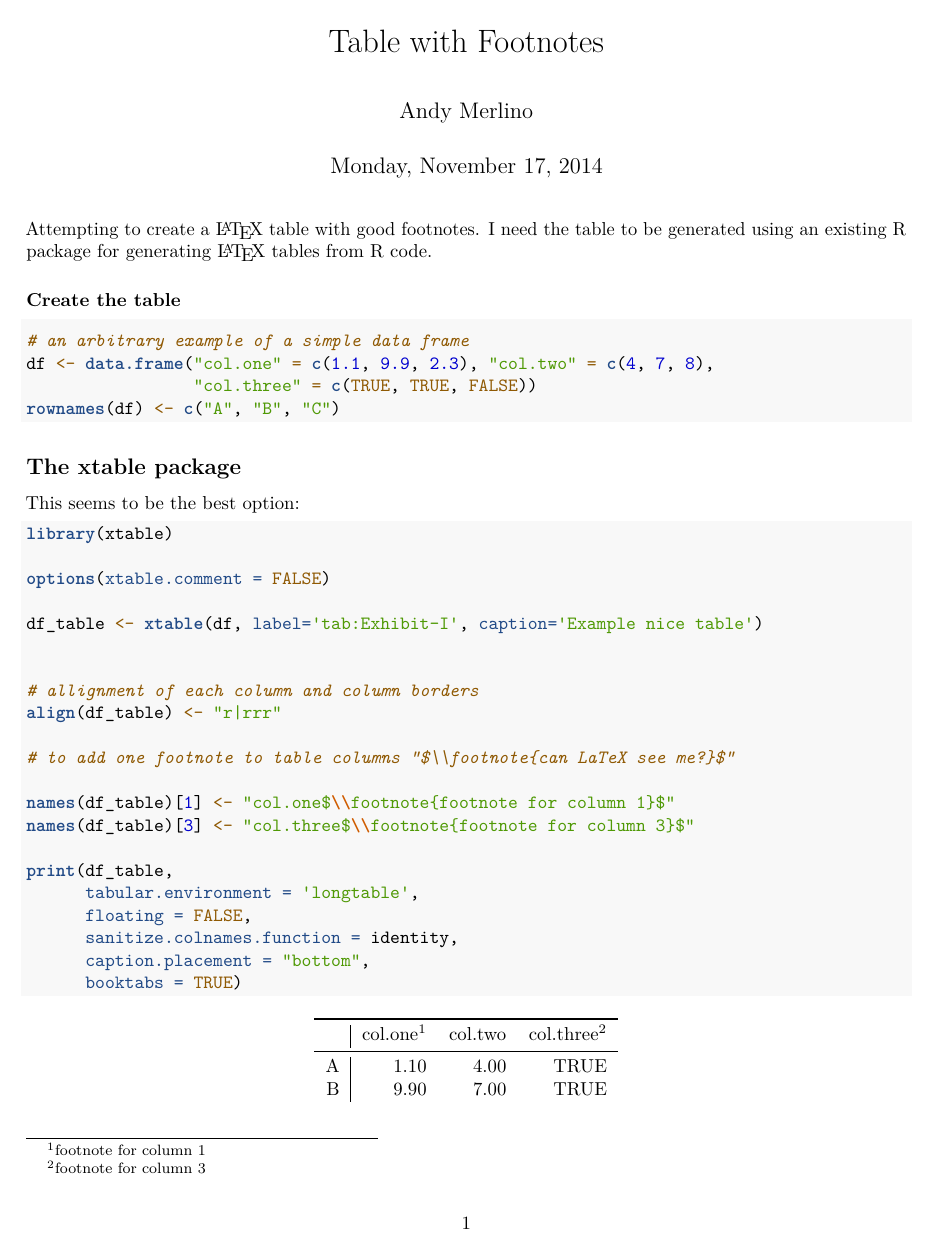
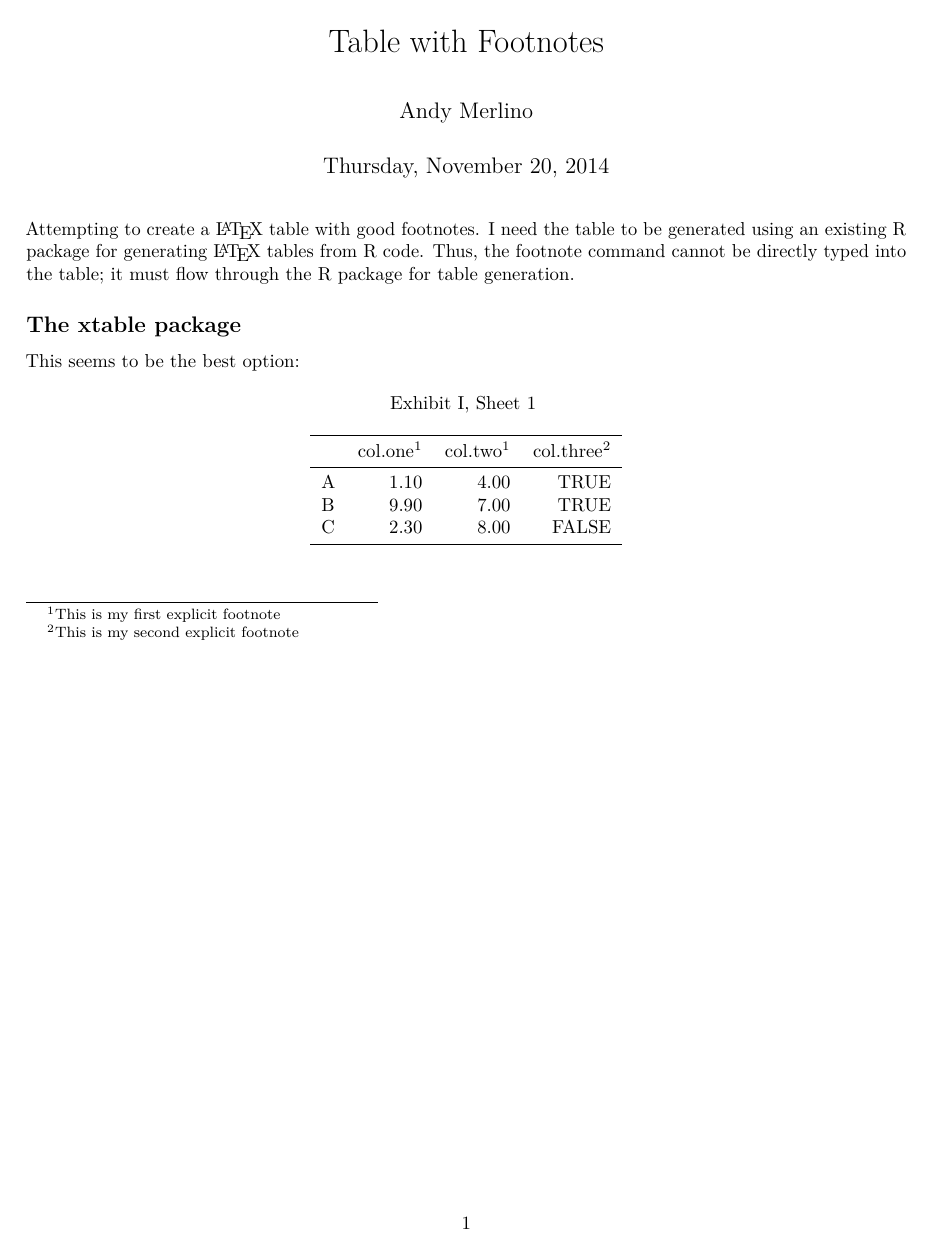
Before and after one commit to merlinoa/actuarial-report-examples, an R Markdown document (table-with-footnotes.Rmd): page 1 of 3 before the commit and page 1 of 2 after it. Rendered offline with R 4.5, knitr and Pandoc, then LaTeX, with nearby package versions.

Commit message:
minor updates

````diff
--- a/table-with-footnotes.Rmd
+++ b/table-with-footnotes.Rmd
@@ -1,17 +1,16 @@
 ---
 title: "Table with Footnotes"
 author: "Andy Merlino"
-date: "Monday, November 17, 2014"
+date: "Thursday, November 20, 2014"
 output:
     pdf_document:
         includes:
             in_header: mystyles.sty
 ---
 
-Attempting to create a \LaTeX\ table with good footnotes.  I need the table to be generated using an existing R package for generating \LaTeX\ tables from R code.
+Attempting to create a \LaTeX\ table with good footnotes.  I need the table to be generated using an existing R package for generating \LaTeX\ tables from R code.  Thus, the footnote command cannot be directly typed into the table; it must flow through the R package for table generation.
 
-### Create the table
-```{r}
+```{r, echo = FALSE}
 # an arbitrary example of a simple data frame
 df <- data.frame("col.one" = c(1.1, 9.9, 2.3), "col.two" = c(4, 7, 8),
                  "col.three" = c(TRUE, TRUE, FALSE))
@@ -23,30 +22,33 @@ rownames(df) <- c("A", "B", "C")
 This seems to be the best option:
 
 \captionsetup{labelformat=empty}
-```{r, results = "asis"}
+```{r, results = "asis", echo = FALSE}
 library(xtable)
 
 options(xtable.comment = FALSE)
 
-df_table <- xtable(df, label='tab:Exhibit-I', caption='Example nice table')
+df_table <- xtable(df, label='Exhibit-I-Sheet1', caption = "Exhibit I, Sheet 1")
 
 
 # allignment of each column and column borders
-align(df_table) <- "r|rrr"
+align(df_table) <- "lrrr"
 
 # to add one footnote to table columns "$\\footnote{can LaTeX see me?}$"
 
-names(df_table)[1] <- "col.one$\\footnote{footnote for column 1}$"
-names(df_table)[3] <- "col.three$\\footnote{footnote for column 3}$"
+names(df_table)[1] <- "col.one$\\footnotemark[1]$"
+names(df_table)[2] <- "col.two$\\footnotemark[1]$"
+names(df_table)[3] <- "col.three$\\footnotemark[2]$"
 
 print(df_table,
       tabular.environment = 'longtable',
       floating = FALSE,
       sanitize.colnames.function = identity,
-      caption.placement = "bottom",
+      caption.placement = "top",
       booktabs = TRUE)
 ```
 
+\footnotetext[1]{This is my first explicit footnote}
+\footnotetext[2]{This is my second explicit footnote}
 
 \pagebreak
 
````
Also changed, not shown: table-with-footnotes.pdf, table-with-footnotes.Rmd (2 more changed lines).
